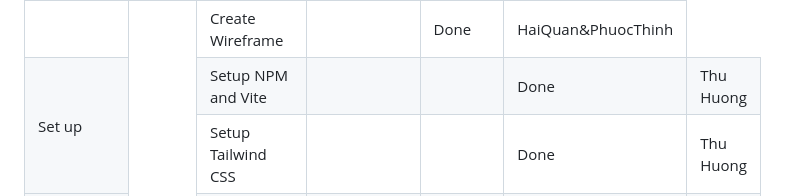
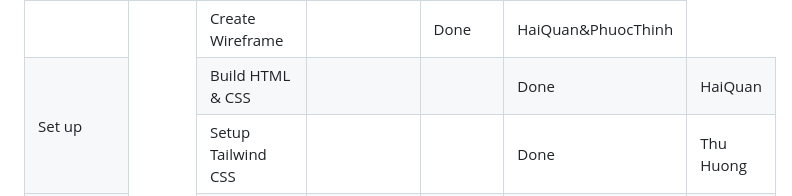
Before and after one commit to Skthinh/FinalWebDesign, a Markdown page: Plan/Readme.md, the part around the change. Rendered like a GitHub page.

```diff
--- a/Plan/Readme.md
+++ b/Plan/Readme.md
@@ -21,11 +21,11 @@
             </tr>
             <tr>
                 <td class="border border-gray-400 px-4 py-2" rowspan="2">Set up</td>
-                <td class="border border-gray-400 px-4 py-2">Setup NPM and Vite</td>
+                <td class="border border-gray-400 px-4 py-2">Build HTML & CSS</td>
                 <td class="border border-gray-400 px-4 py-2"></td>
                 <td class="border border-gray-400 px-4 py-2"></td>
                 <td class="border border-gray-400 px-4 py-2">Done</td>
-                <td class="border border-gray-400 px-4 py-2">Thu Huong</td>
+                <td class="border border-gray-400 px-4 py-2">HaiQuan</td>
             </tr>
             <tr>
                 <td class="border border-gray-400 px-4 py-2">Setup Tailwind CSS</td>
```
